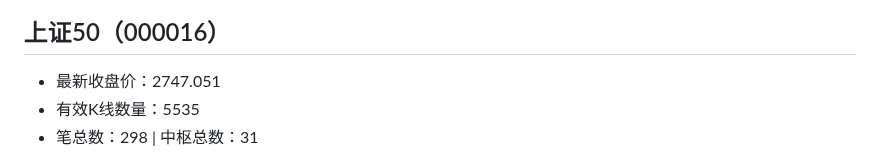
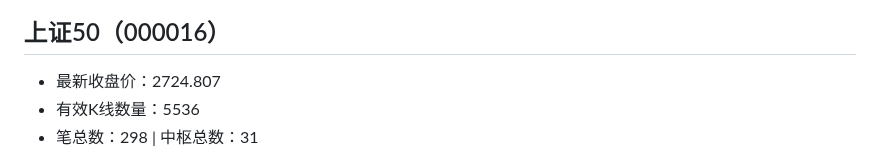
Before and after one commit to ghgzl/daily-stock-pro, a Markdown page: chan_report.md, the part around one of its changes. GitHub-like rendering.

```diff
--- a/chan_report.md
+++ b/chan_report.md
@@ -137,6 +137,6 @@
 ![沪深300缠论图谱](chan_img/000300_沪深300.png)
 
 ## 上证50（000016）
-- 最新收盘价：2747.051
-- 有效K线数量：5535
+- 最新收盘价：2724.807
+- 有效K线数量：5536
 - 笔总数：298 | 中枢总数：31
```
Also changed, not shown: other parts of chan_report.md (+10 -10 lines), chan_img/000016_上证50.png, chan_img/000300_沪深300.png, chan_img/399006_创业板指.png.
